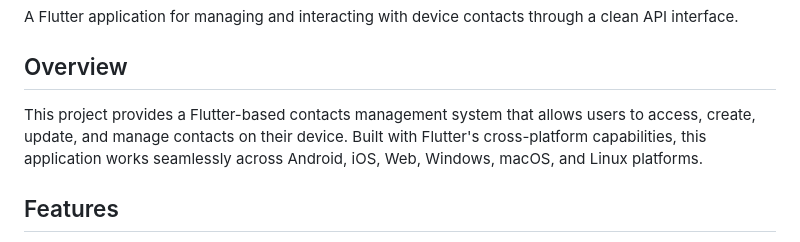
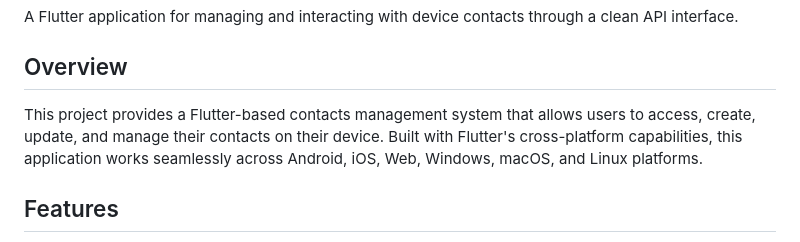
Before and after one commit to ayarih/contactAPI, a Markdown page: README.md, the part around the change. Rendered like a GitHub page.

```diff
--- a/README.md
+++ b/README.md
@@ -4,7 +4,7 @@ A Flutter application for managing and interacting with device contacts through
 
 ## Overview
 
-This project provides a Flutter-based contacts management system that allows users to access, create, update, and manage contacts on their device. Built with Flutter's cross-platform capabilities, this application works seamlessly across Android, iOS, Web, Windows, macOS, and Linux platforms.
+This project provides a Flutter-based contacts management system that allows users to access, create, update, and manage their contacts on their device. Built with Flutter's cross-platform capabilities, this application works seamlessly across Android, iOS, Web, Windows, macOS, and Linux platforms.
 
 ## Features
 
```
